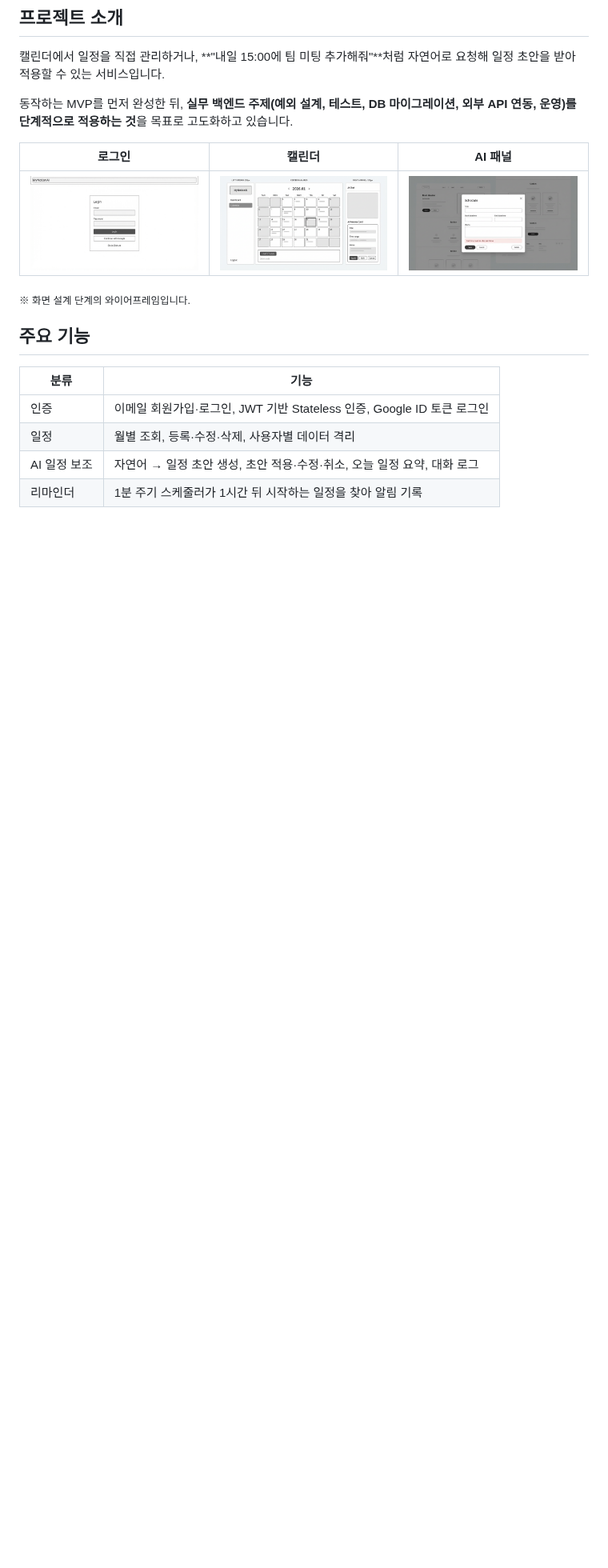
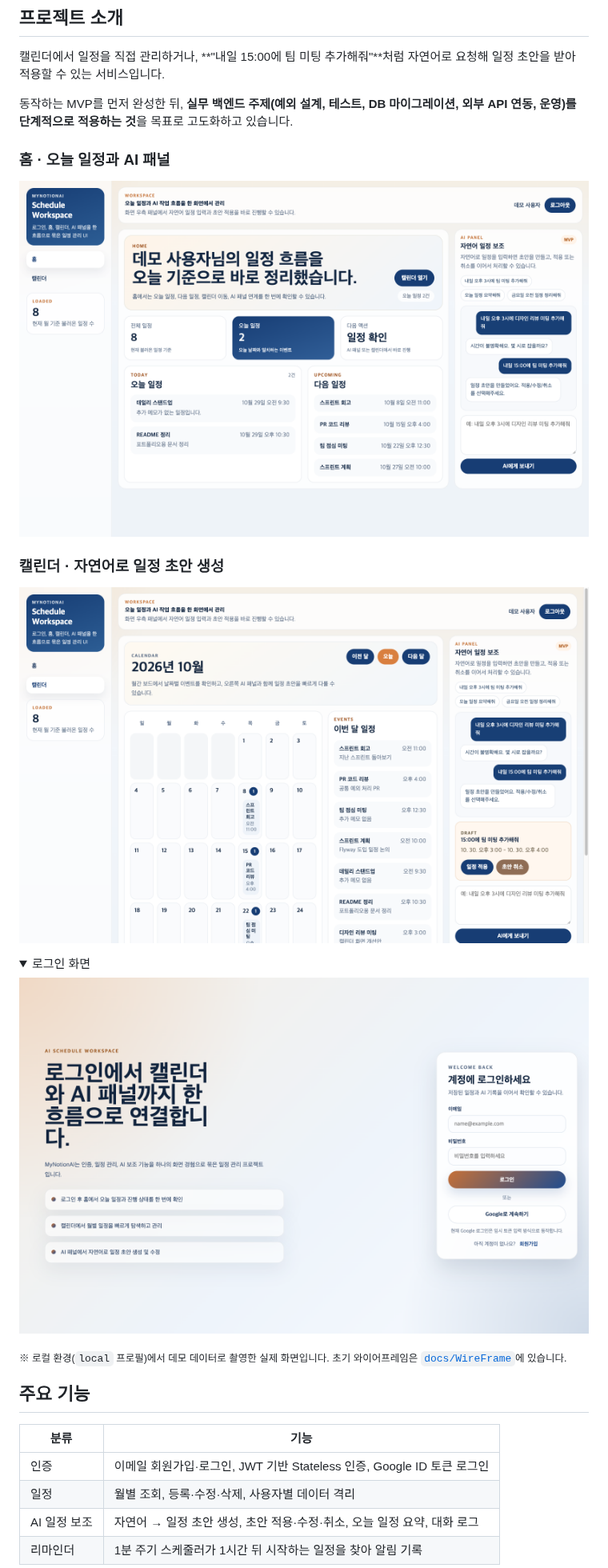
Before and after one commit to Hun2e/MyNotionAI, a Markdown page: README.md, the part around one of its changes. Shown at 80% size. Drawn GitHub-style; pictures changed too: docs/screenshots/01-login.png (added), docs/screenshots/02-home.png (added), docs/screenshots/03-calendar.png (added); folded sections open; blank space fills up the shorter version.

Commit message:
README에 실제 화면 캡처 추가와 새로 발견한 문제 기록

```diff
--- a/README.md
+++ b/README.md
@@ -32,11 +32,22 @@
 
 동작하는 MVP를 먼저 완성한 뒤, **실무 백엔드 주제(예외 설계, 테스트, DB 마이그레이션, 외부 API 연동, 운영)를 단계적으로 적용하는 것**을 목표로 고도화하고 있습니다.
 
-| 로그인 | 캘린더 | AI 패널 |
-|---|---|---|
-| ![로그인](docs/WireFrame/Genspark_ver0/2.%20Login%20Page.png) | ![캘린더](docs/WireFrame/Genspark_ver0/5.%20Calendar%20View.png) | ![AI 패널](docs/WireFrame/Genspark_ver0/6.%20Schedule%20Modal.png) |
+### 홈 · 오늘 일정과 AI 패널
 
-<sub>※ 화면 설계 단계의 와이어프레임입니다.</sub>
+![홈 화면](docs/screenshots/02-home.png)
+
+### 캘린더 · 자연어로 일정 초안 생성
+
+![캘린더와 AI 초안](docs/screenshots/03-calendar.png)
+
+<details>
+<summary>로그인 화면</summary>
+
+![로그인 화면](docs/screenshots/01-login.png)
+
+</details>
+
+<sub>※ 로컬 환경(`local` 프로필)에서 데모 데이터로 촬영한 실제 화면입니다. 초기 와이어프레임은 [`docs/WireFrame`](docs/WireFrame)에 있습니다.</sub>
 
 ## 주요 기능
 
```
Also changed, not shown: other parts of README.md (+2 -0 lines).
